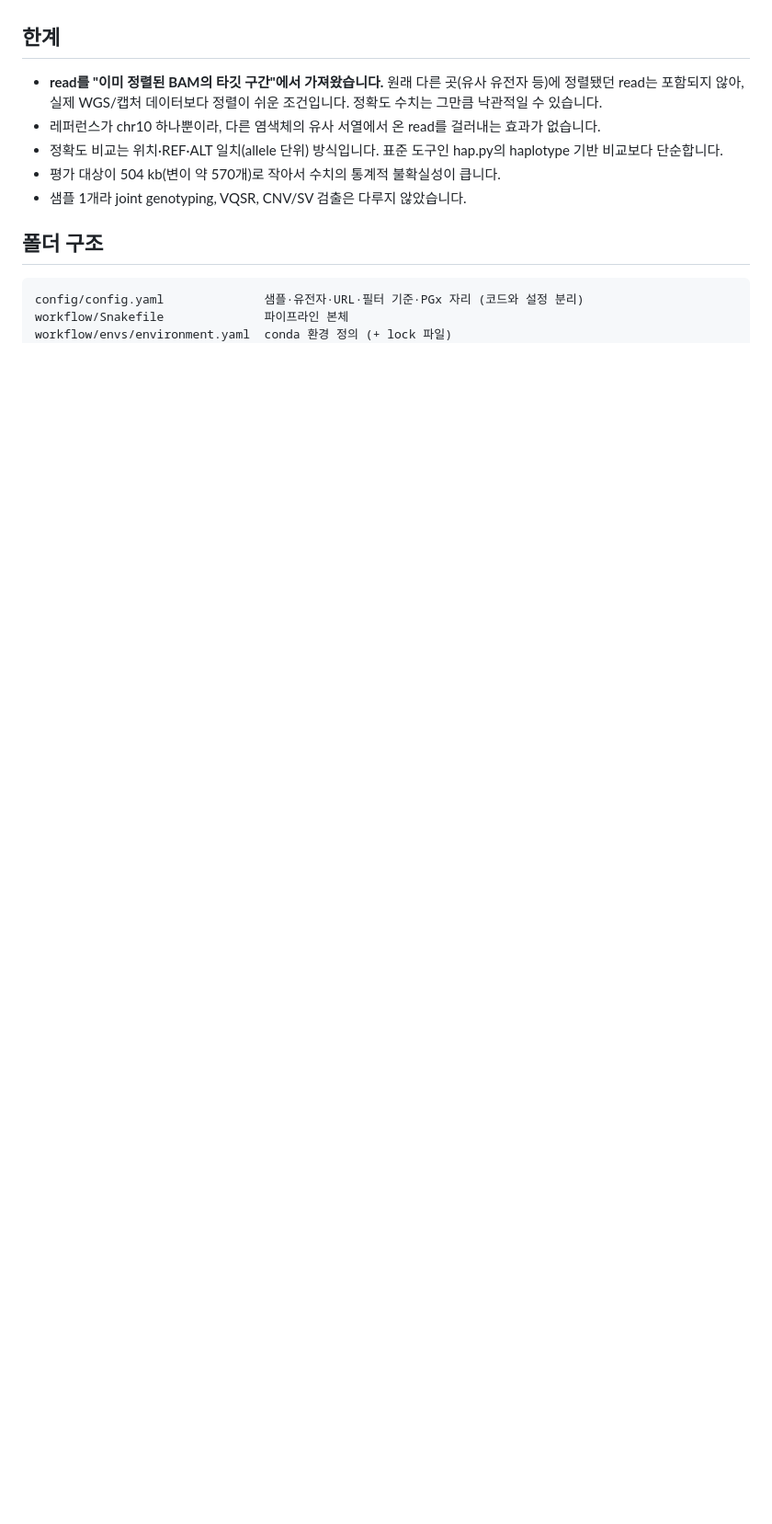
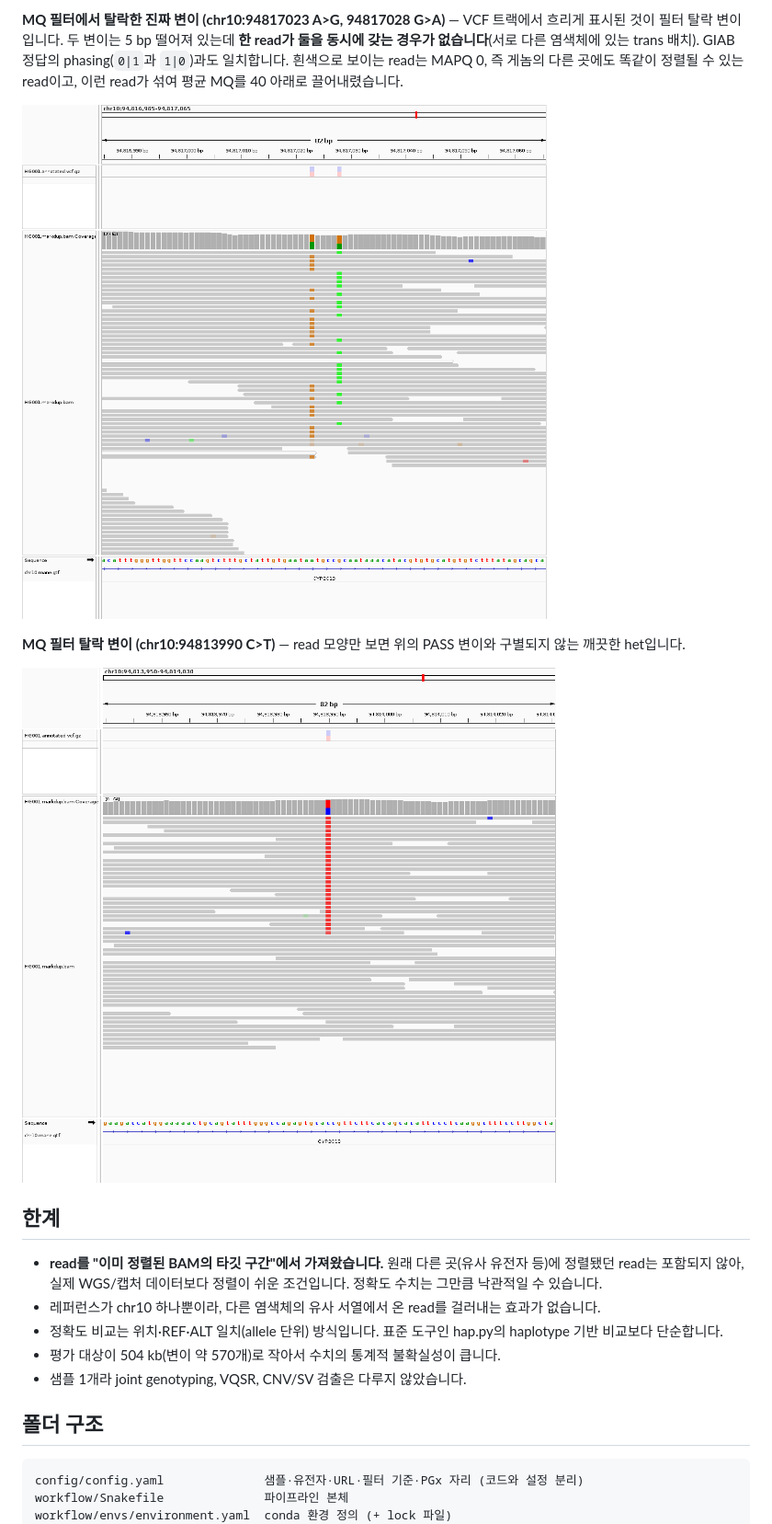
Before and after one commit to qkrvlfg123/ngs-variant-calling-pipeline, a Markdown page: README.md, the part around one of its changes. Shown at 92% size. Drawn GitHub-style; pictures changed too: docs/igv/CYP2C19_filtered_lowMQ_94813990.png (added), docs/igv/CYP2C19_filtered_lowMQ_94817023_94817028.png (added); blank space fills up the shorter version.

```diff
--- a/README.md
+++ b/README.md
@@ -155,3 +174,14 @@ star allele을 정의하는 핵심 자리 5곳을 확인했습니다. 변이가
+**MQ 필터에서 탈락한 진짜 변이 (chr10:94817023 A>G, 94817028 G>A)** — VCF 트랙에서 흐리게 표시된 것이 필터 탈락 변이입니다.
+두 변이는 5 bp 떨어져 있는데 **한 read가 둘을 동시에 갖는 경우가 없습니다**(서로 다른 염색체에 있는 trans 배치).
+GIAB 정답의 phasing(`0|1`과 `1|0`)과도 일치합니다. 흰색으로 보이는 read는 MAPQ 0, 즉 게놈의 다른 곳에도 똑같이 정렬될 수 있는
+read이고, 이런 read가 섞여 평균 MQ를 40 아래로 끌어내렸습니다.
+
+![filtered low MQ](docs/igv/CYP2C19_filtered_lowMQ_94817023_94817028.png)
+
+**MQ 필터 탈락 변이 (chr10:94813990 C>T)** — read 모양만 보면 위의 PASS 변이와 구별되지 않는 깨끗한 het입니다.
+
+![filtered low MQ 2](docs/igv/CYP2C19_filtered_lowMQ_94813990.png)
+
 ## 한계
 
 - **read를 "이미 정렬된 BAM의 타깃 구간"에서 가져왔습니다.** 원래 다른 곳(유사 유전자 등)에 정렬됐던 read는 포함되지 않아,
```
Also changed, not shown: other parts of README.md (+28 -8 lines), docs/example_output/HG001.report.md (+7 -7 lines), docs/igv/CYP2C19_star2_rs4244285.png (added), docs/igv/CYP2C9_star2_rs1799853.png (added), 7 other files.
